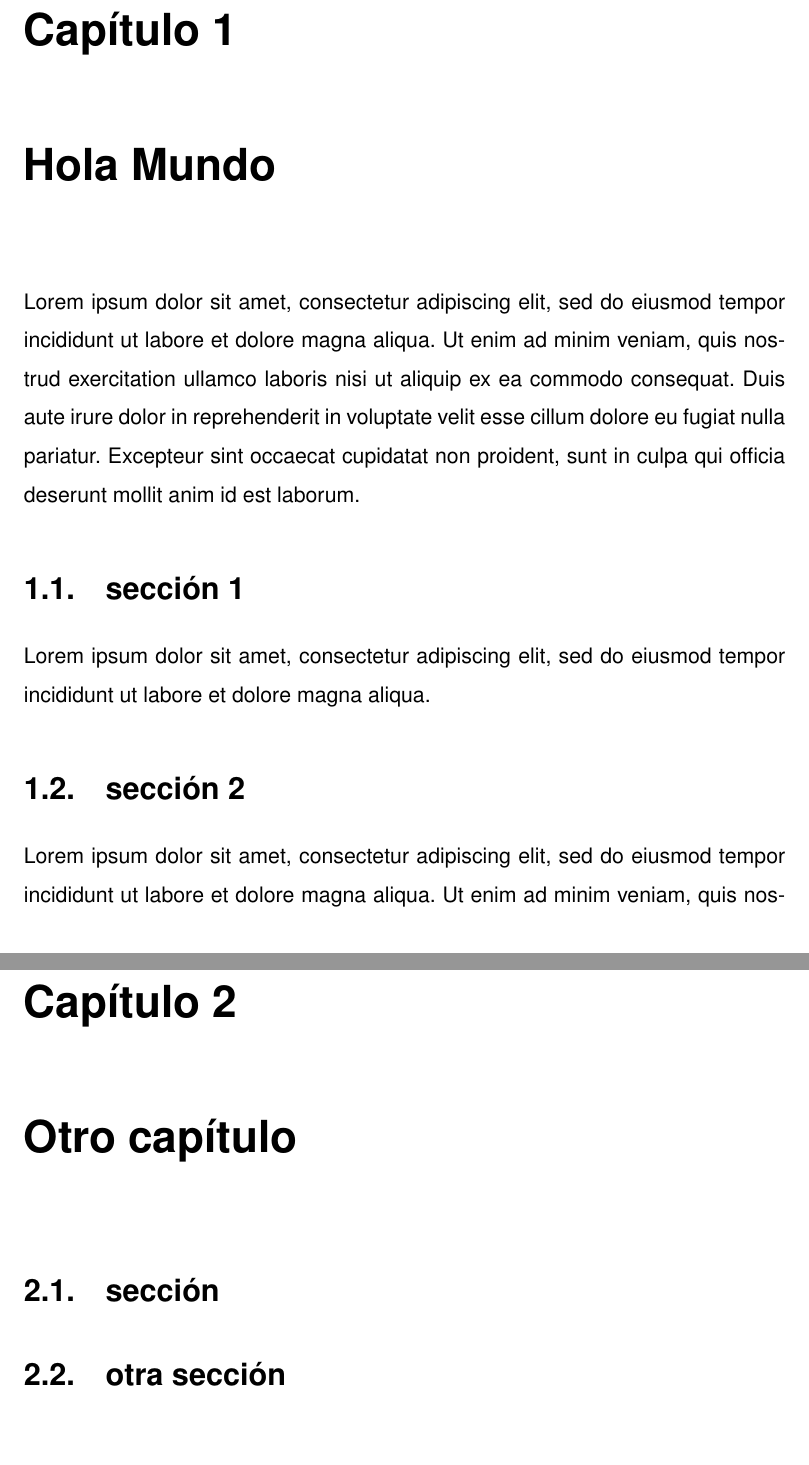
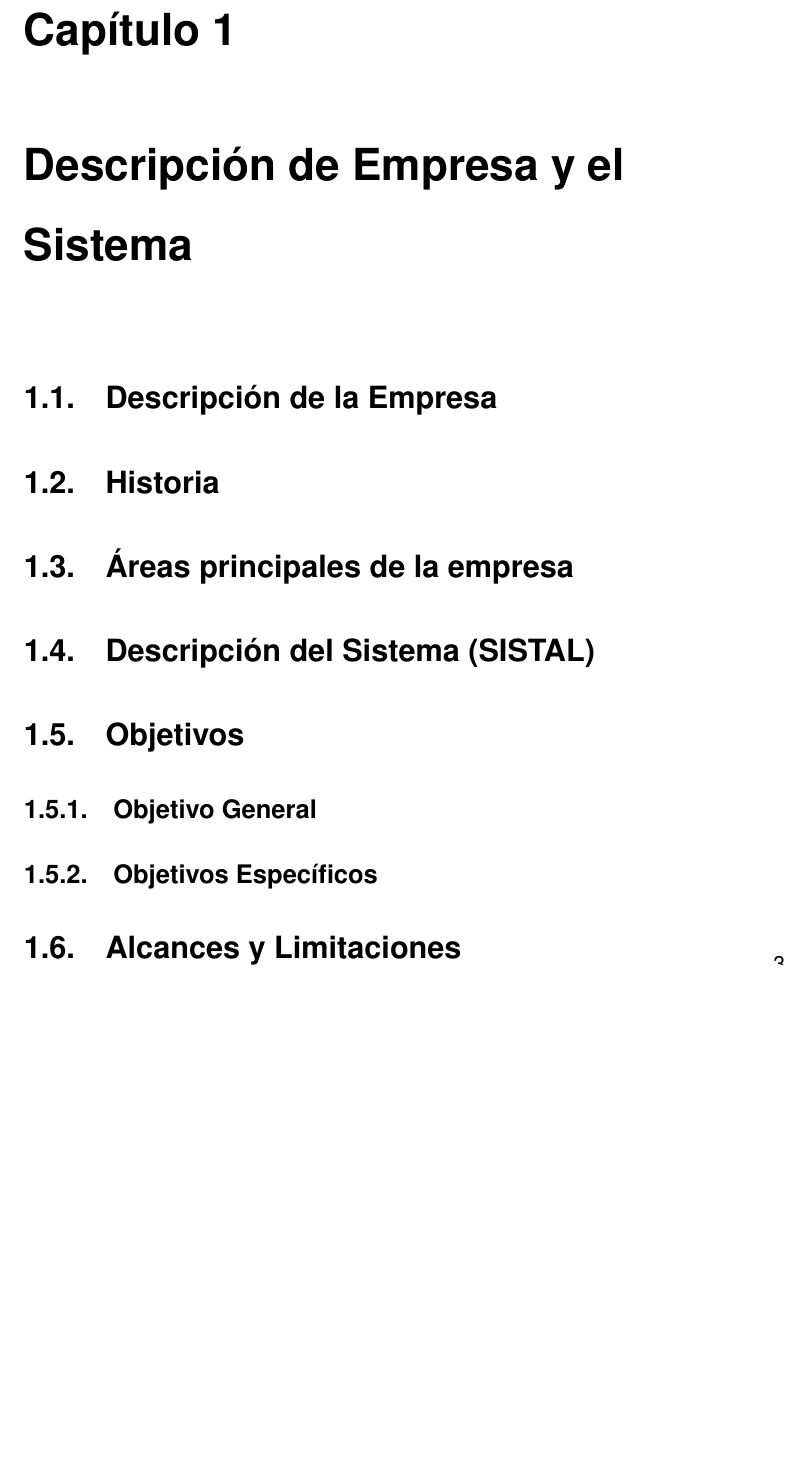
Before and after one commit to garaneda21/informe-sistal, a LaTeX book (main.tex, which reads capitulo-1.tex): two parts of pages 11 and 13 of 14 before the commit and part of page 12 of 13 after it, the two joined at a grey line, cut so that both start at the same text, the shorter picture padded with empty space. Compiled offline with pdfLaTeX.

Commit message:
añadida estructura

```diff
--- a/capitulo-1.tex
+++ b/capitulo-1.tex
@@ -1,17 +1,17 @@
-\chapter{Hola Mundo}
+\chapter{Descripción de Empresa y el Sistema}
 
-Lorem ipsum dolor sit amet, consectetur adipiscing elit, sed do eiusmod tempor incididunt ut labore et dolore magna aliqua. Ut enim ad minim veniam, quis nostrud exercitation ullamco laboris nisi ut aliquip ex ea commodo consequat. Duis aute irure dolor in reprehenderit in voluptate velit esse cillum dolore eu fugiat nulla pariatur. Excepteur sint occaecat cupidatat non proident, sunt in culpa qui officia deserunt mollit anim id est laborum.
+\section{Descripción de la Empresa}
 
-\section{sección 1}
+\section{Historia}
 
-Lorem ipsum dolor sit amet, consectetur adipiscing elit, sed do eiusmod tempor incididunt ut labore et dolore magna aliqua.
+\section{Áreas principales de la empresa}
 
-\section{sección 2}
+\section{Descripción del Sistema (SISTAL)}
 
-Lorem ipsum dolor sit amet, consectetur adipiscing elit, sed do eiusmod tempor incididunt ut labore et dolore magna aliqua. Ut enim ad minim veniam, quis nostrud exercitation ullamco laboris nisi ut aliquip ex ea commodo consequat.
+\section{Objetivos}
 
-\chapter{Otro capítulo}
+\subsection{Objetivo General}
 
-\section{sección}
+\subsection{Objetivos Específicos}
 
-\section{otra sección}
+\section{Alcances y Limitaciones}
```
